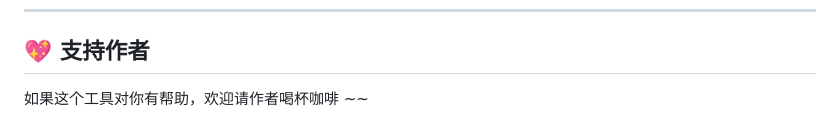
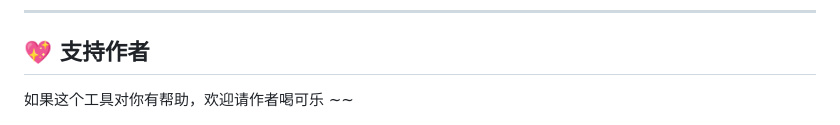
Before and after one commit to RyanTanC/HNUST-Exam-System, a Markdown page: README.md, the part around the change. Drawn GitHub-style.

Commit message:
别管这些，看介绍

```diff
--- a/README.md
+++ b/README.md
@@ -128,7 +128,7 @@
 - ---
 
 ## 💖 支持作者
-如果这个工具对你有帮助，欢迎请作者喝杯咖啡 ~~
+如果这个工具对你有帮助，欢迎请作者喝可乐 ~~
 
 <div align="center">
   <img src="pay.jpg" width="200" alt="收款码">
```
